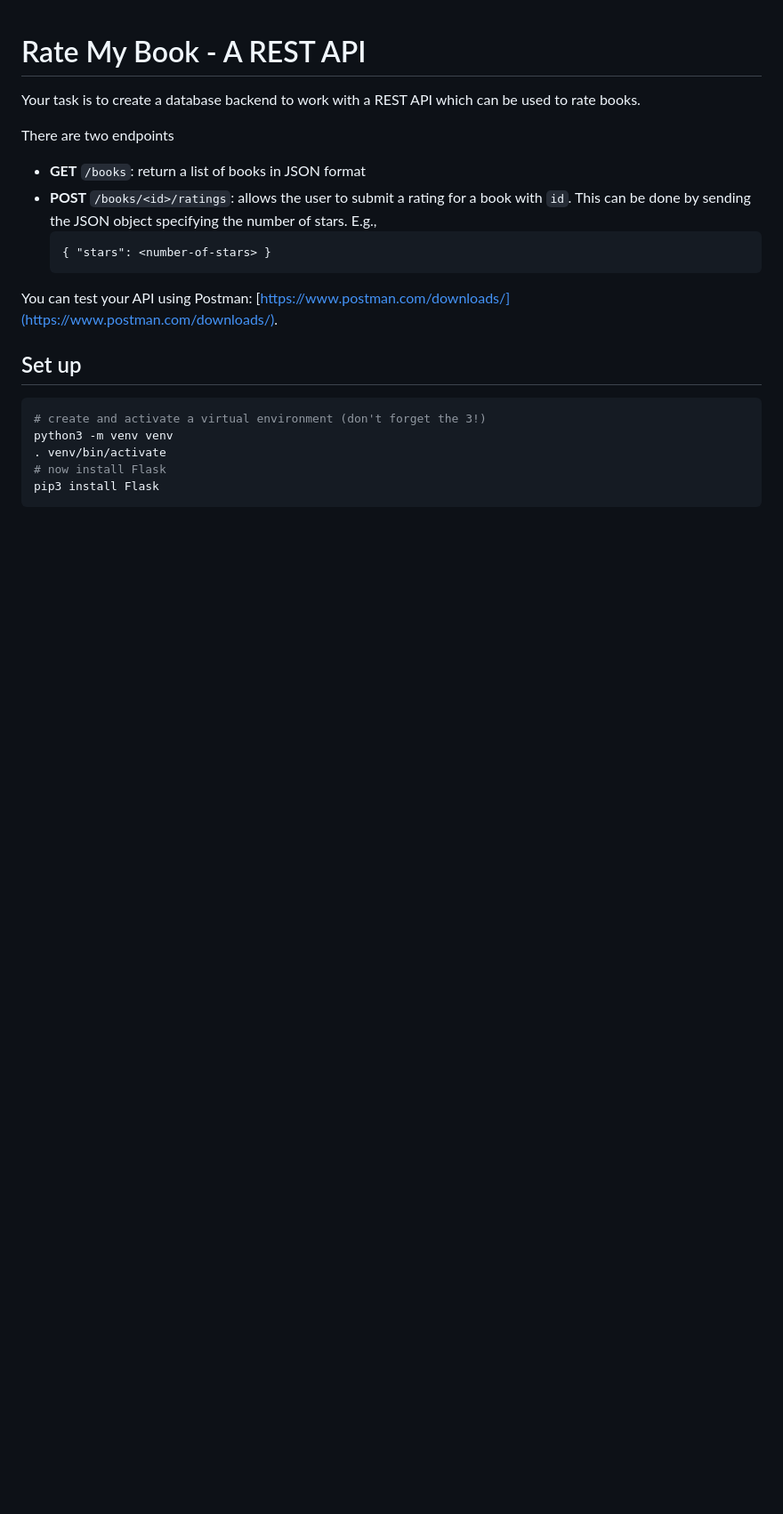
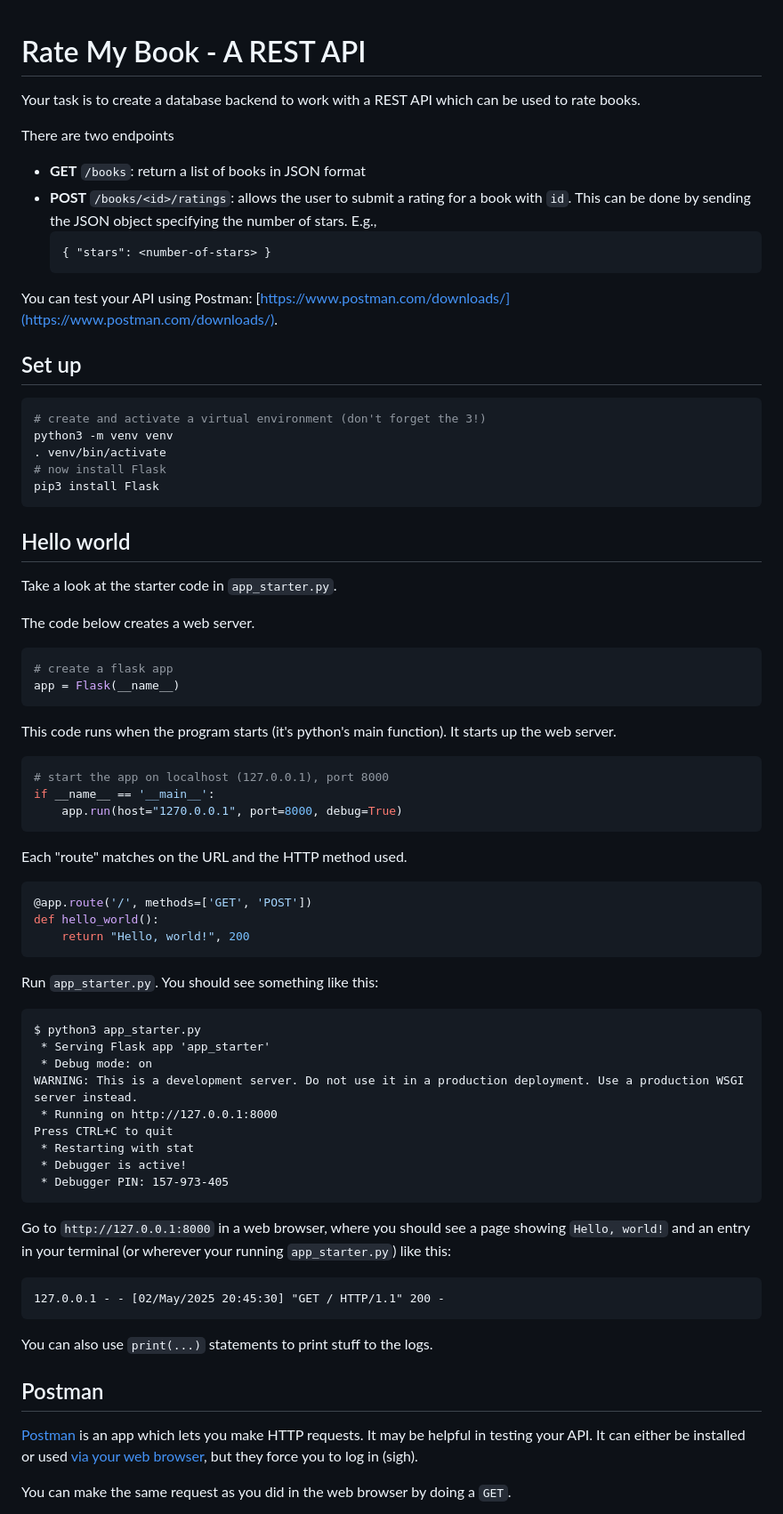
Before and after one commit to holliebaker/db-other-apps, a Markdown page: rate-my-book/README.md, the part around the change printed below. Shown: that part at 89% size. Rendered like a GitHub page; blank space fills up the shorter version.

````diff
--- a/rate-my-book/README.md
+++ b/rate-my-book/README.md
@@ -22,3 +22,57 @@ python3 -m venv venv
 # now install Flask
 pip3 install Flask
 ```
+
+
+## Hello world
+
+Take a look at the starter code in `app_starter.py`.
+
+The code below creates a web server.
+
+```python
+# create a flask app
+app = Flask(__name__)
+```
+
+This code runs when the program starts (it's python's main function). It starts up the web server.
+```python
+# start the app on localhost (127.0.0.1), port 8000
+if __name__ == '__main__':
+    app.run(host="1270.0.0.1", port=8000, debug=True)
+```
+
+Each "route" matches on the URL and the HTTP method used.
+```python3
+@app.route('/', methods=['GET', 'POST'])
+def hello_world():
+    return "Hello, world!", 200
+```
+
+Run `app_starter.py`. You should see something like this:
+```
+$ python3 app_starter.py
+ * Serving Flask app 'app_starter'
+ * Debug mode: on
+WARNING: This is a development server. Do not use it in a production deployment. Use a production WSGI server instead.
+ * Running on http://127.0.0.1:8000
+Press CTRL+C to quit
+ * Restarting with stat
+ * Debugger is active!
+ * Debugger PIN: 157-973-405
+```
+
+Go to `http://127.0.0.1:8000` in a web browser, where you should see a page showing `Hello, world!` and an entry in your
+terminal (or wherever your running `app_starter.py`) like this:
+```
+127.0.0.1 - - [02/May/2025 20:45:30] "GET / HTTP/1.1" 200 -
+```
+You can also use `print(...)` statements to print stuff to the logs.
+
+## Postman
+
+[Postman](https://www.postman.com/) is an app which lets you make HTTP requests. It may be helpful in testing your API.
+It can either be installed or used [via your web browser](https://go.postman.co/home), but they force you to log in (sigh).
+
+You can make the same request as you did in the web browser by doing a `GET`.
+
````
Also changed, not shown: other parts of rate-my-book/README.md (+28 -2 lines), rate-my-book/get.png (added), rate-my-book/post.png (added), 2 other files.
